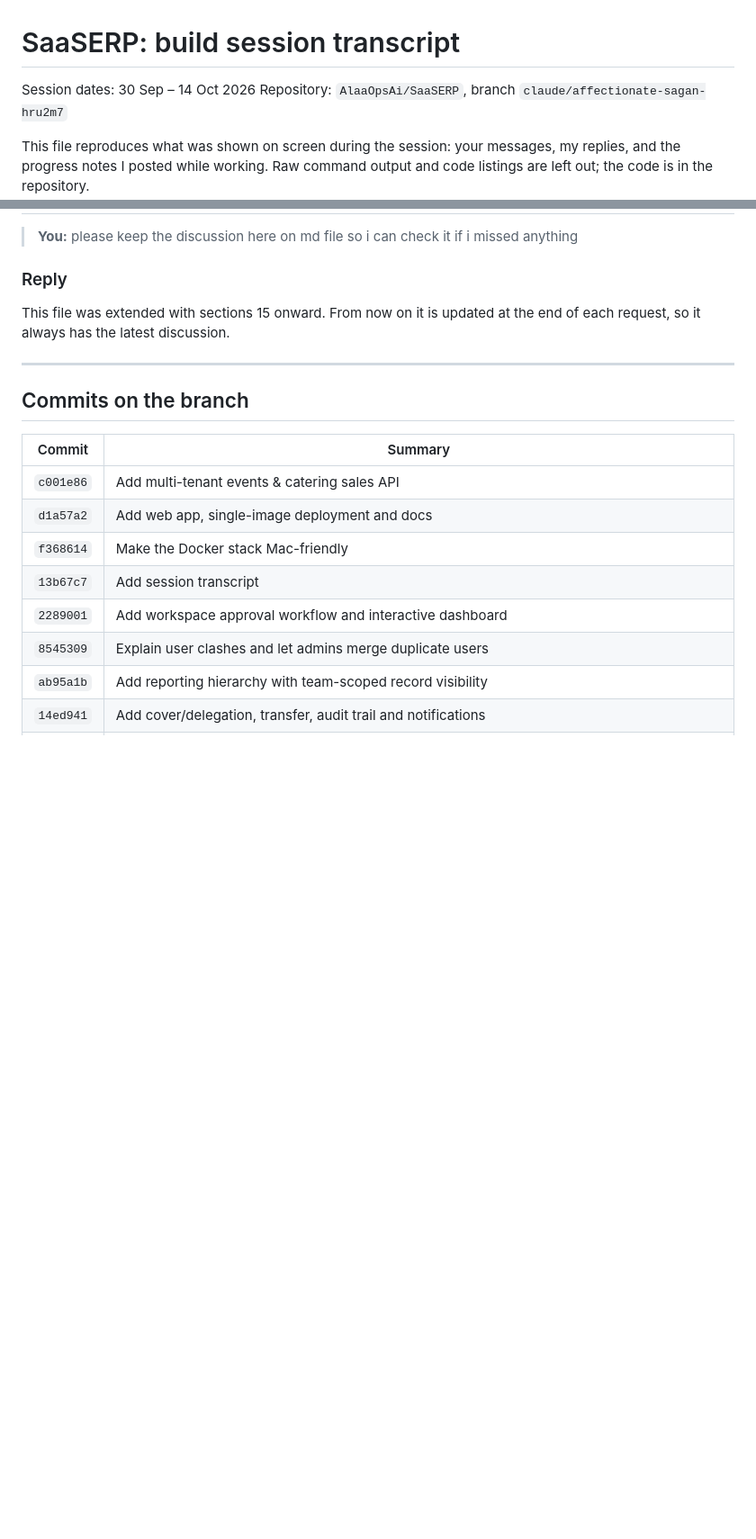
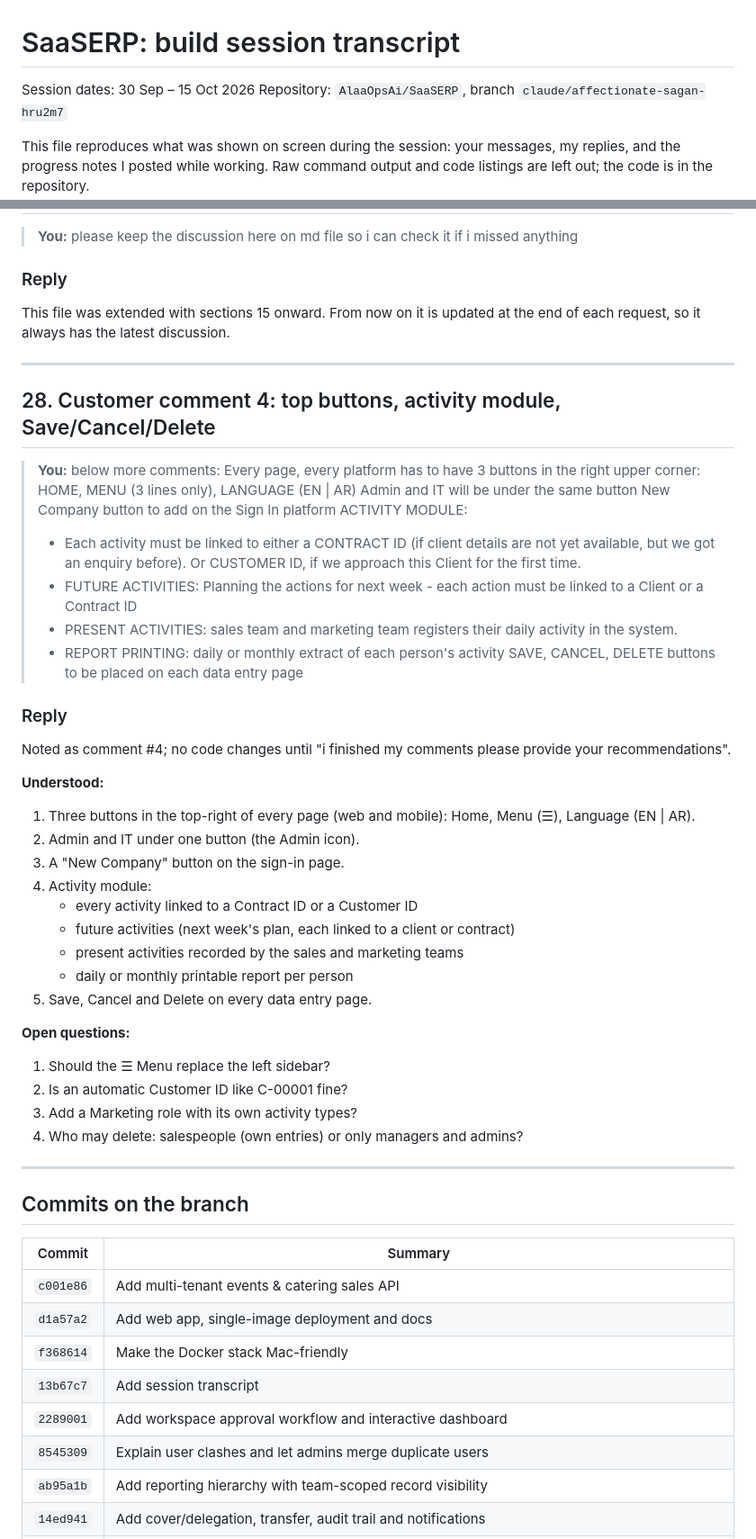
Before and after one commit to AlaaOpsAi/SaaSERP, a Markdown page: docs/session-transcript.md, 2 parts joined by grey strips. Shown at 90% size. GitHub-like rendering; blank space fills up the shorter version.

Commit message:
Session transcript: customer comment 4
Co-Authored-By: Claude Opus 5.5 <noreply@anthropic.com>
Claude-Session: https://claude.ai/code/session_01J5QfEmi7ZqmB3PNmHjSgWC

```diff
--- a/docs/session-transcript.md
+++ b/docs/session-transcript.md
@@ -1,6 +1,6 @@
 # SaaSERP: build session transcript
 
-Session dates: 30 Sep – 14 Oct 2026
+Session dates: 30 Sep – 15 Oct 2026
 Repository: `AlaaOpsAi/SaaSERP`, branch `claude/affectionate-sagan-hru2m7`
 
 This file reproduces what was shown on screen during the session: your messages, my replies, and the progress notes I posted while working. Raw command output and code listings are left out; the code is in the repository.
@@ -1339,6 +1339,41 @@ This file was extended with sections 15 onward. From now on it is updated at the
 
 ---
 
+## 28. Customer comment 4: top buttons, activity module, Save/Cancel/Delete
+
+> **You:** below more comments: Every page, every platform has to have 3 buttons in the right upper corner: HOME, MENU (3 lines only), LANGUAGE (EN | AR)
+> Admin and IT will be under the same button
+> New Company button to add on the Sign In platform
+> ACTIVITY MODULE:
+> - Each activity must be linked to either a CONTRACT ID (if client details are not yet available, but we got an enquiry before). Or CUSTOMER ID, if we approach this Client for the first time.
+> - FUTURE ACTIVITIES: Planning the actions for next week - each action must be linked to a Client or a Contract ID
+> - PRESENT ACTIVITIES: sales team and marketing team registers their daily activity in the system.
+> - REPORT PRINTING: daily or monthly extract of each person's activity
+> SAVE, CANCEL, DELETE buttons to be placed on each data entry page
+
+### Reply
+
+Noted as comment #4; no code changes until "i finished my comments please provide your recommendations".
+
+**Understood:**
+1. Three buttons in the top-right of every page (web and mobile): Home, Menu (☰), Language (EN | AR).
+2. Admin and IT under one button (the Admin icon).
+3. A "New Company" button on the sign-in page.
+4. Activity module:
+   - every activity linked to a Contract ID or a Customer ID
+   - future activities (next week's plan, each linked to a client or contract)
+   - present activities recorded by the sales and marketing teams
+   - daily or monthly printable report per person
+5. Save, Cancel and Delete on every data entry page.
+
+**Open questions:**
+1. Should the ☰ Menu replace the left sidebar?
+2. Is an automatic Customer ID like C-00001 fine?
+3. Add a Marketing role with its own activity types?
+4. Who may delete: salespeople (own entries) or only managers and admins?
+
+---
+
 ## Commits on the branch
 
 | Commit | Summary |
```
